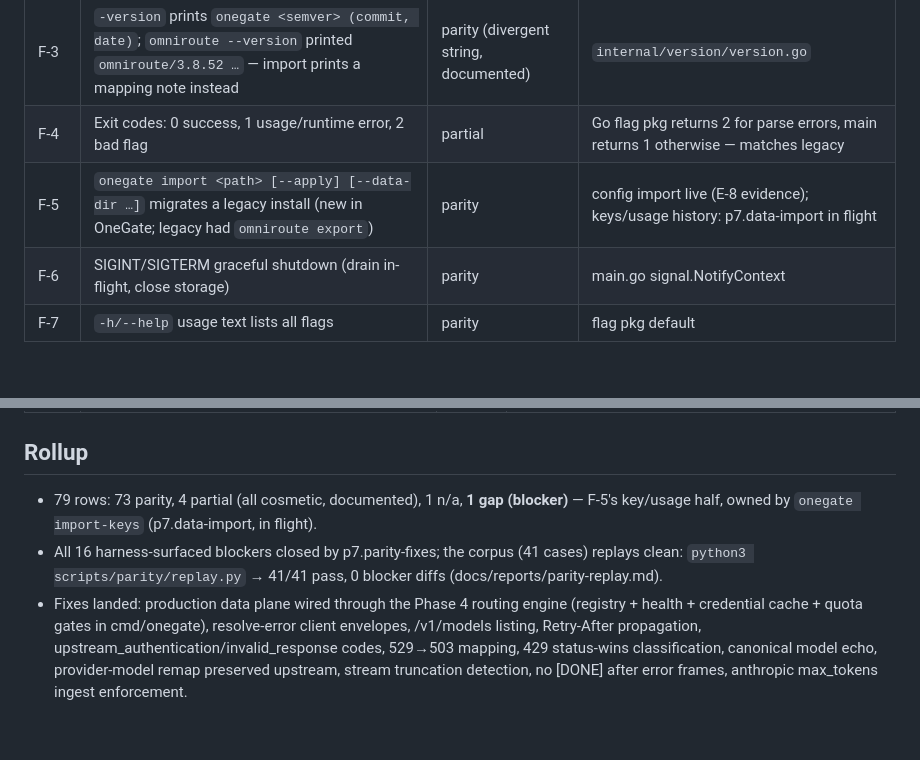
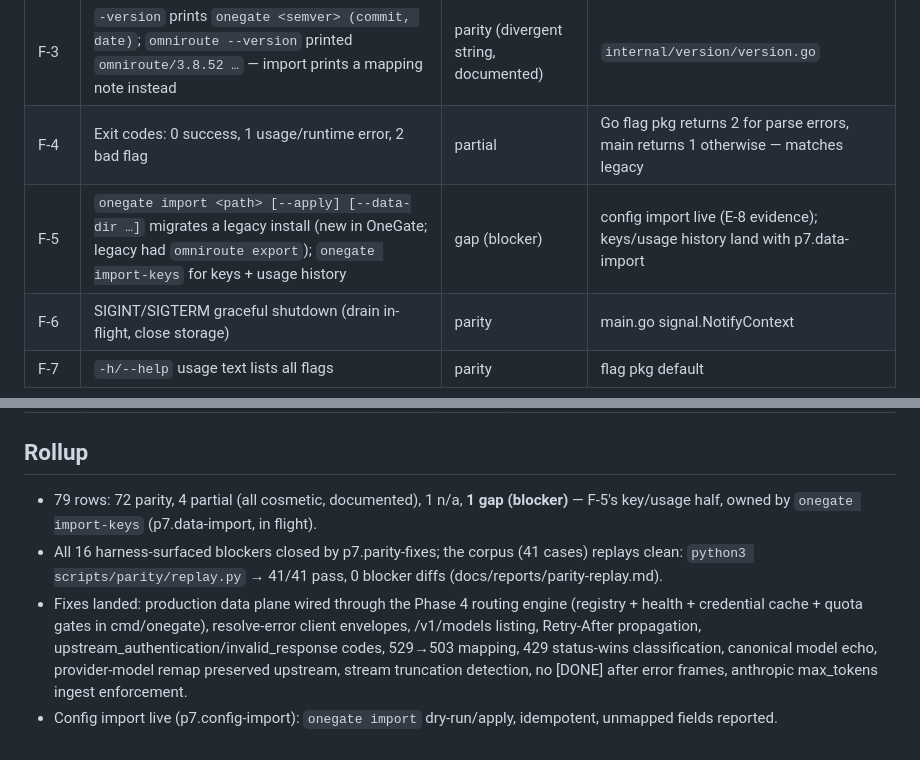
Before and after one commit to ishwarchandra-dev/onegate, a Markdown page: docs/compat/checklist.md, 2 parts joined by grey strips. GitHub-like rendering; blank space fills up the shorter version.

Commit message:
Phase 7 (p7.config-import): checklist accuracy — F-5 keys half stays open for p7.data-import

```diff
--- a/docs/compat/checklist.md
+++ b/docs/compat/checklist.md
@@ -135,7 +135,7 @@ sections.
 | F-2 | Flags: `-host -port -data-dir -log-level -config` | parity | main.go flagset |
 | F-3 | `-version` prints `onegate <semver> (commit, date)`; `omniroute --version` printed `omniroute/3.8.52 …` — import prints a mapping note instead | parity (divergent string, documented) | `internal/version/version.go` |
 | F-4 | Exit codes: 0 success, 1 usage/runtime error, 2 bad flag | partial | Go flag pkg returns 2 for parse errors, main returns 1 otherwise — matches legacy |
-| F-5 | `onegate import <path> [--apply] [--data-dir …]` migrates a legacy install (new in OneGate; legacy had `omniroute export`) | parity | config import live (E-8 evidence); keys/usage history: p7.data-import in flight |
+| F-5 | `onegate import <path> [--apply] [--data-dir …]` migrates a legacy install (new in OneGate; legacy had `omniroute export`); `onegate import-keys` for keys + usage history | gap (blocker) | config import live (E-8 evidence); keys/usage history land with p7.data-import |
 | F-6 | SIGINT/SIGTERM graceful shutdown (drain in-flight, close storage) | parity | main.go signal.NotifyContext |
 | F-7 | `-h/--help` usage text lists all flags | parity | flag pkg default |
 
@@ -156,9 +156,9 @@ through the canonical core.
 
 ## Rollup
 
-- 79 rows: 73 parity, 4 partial (all cosmetic, documented), 1 n/a,
-  **1 gap (blocker)** — F-5's key/usage half, owned by `onegate import-keys`
-  (p7.data-import, in flight).
+- 79 rows: 72 parity, 4 partial (all cosmetic, documented), 1 n/a,
+  **1 gap (blocker)** — F-5's key/usage half, owned by
+  `onegate import-keys` (p7.data-import, in flight).
 - All 16 harness-surfaced blockers closed by p7.parity-fixes; the corpus
   (41 cases) replays clean: `python3 scripts/parity/replay.py` →
   41/41 pass, 0 blocker diffs (docs/reports/parity-replay.md).
@@ -170,3 +170,5 @@ through the canonical core.
   model echo, provider-model remap preserved upstream, stream truncation
   detection, no [DONE] after error frames, anthropic max_tokens ingest
   enforcement.
+- Config import live (p7.config-import): `onegate import` dry-run/apply,
+  idempotent, unmapped fields reported.
```
